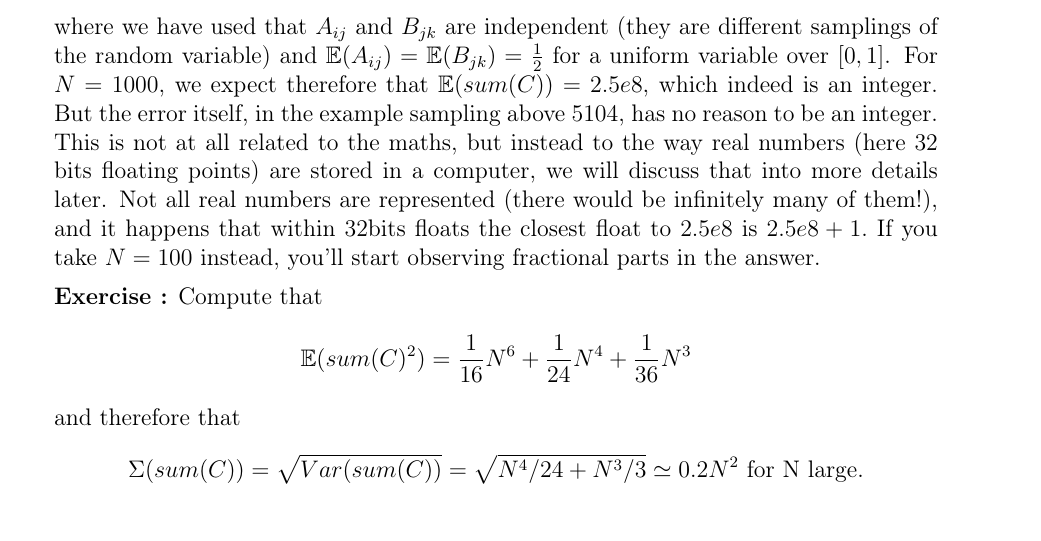
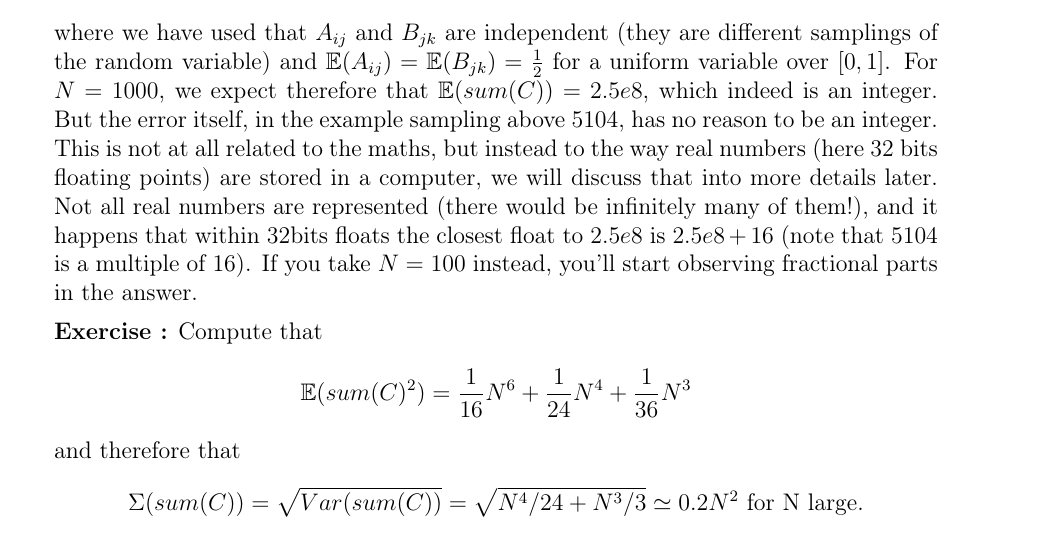
Before and after one commit to didiersmets/MU4MA016, a LaTeX document (course_notes.tex): part of page 13 of 81 before the commit and part of page 13 of 82 after it, cut so that both start at the same text. The pictures show the PDF file course_notes.pdf that the author committed with the source.

Commit message:
Corrected wrong discrepancy in float32 example

```diff
--- a/course_notes.tex
+++ b/course_notes.tex
@@ -590,7 +590,7 @@ bits floating points) are stored in a computer, we will discuss that into more
 details later.
 Not all real numbers are represented (there would be infinitely
 many of them!), and it happens that within 32bits floats the closest float to
-$2.5e8$ is $2.5e8 + 1.$ If you take $N = 100$ instead, you'll start
+	$2.5e8$ is $2.5e8 + 16$ (note that $5104$ is a multiple of 16). If you take $N = 100$ instead, you'll start
 observing fractional parts in the answer.
 \end{remark}
 
```
Also changed, not shown: course_notes.pdf.
